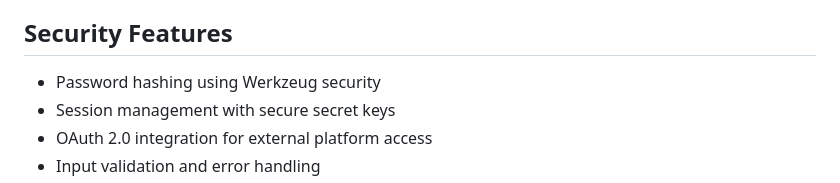
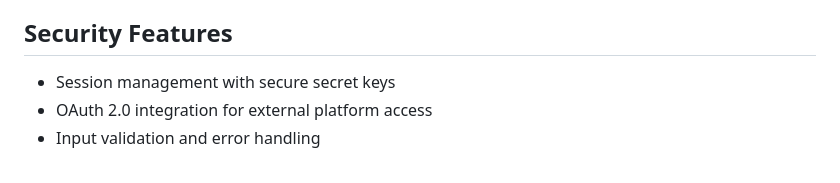
Before and after one commit to gorantlasadwik/TuneSync, a Markdown page: README.md, the part around the change. GitHub-like rendering.

```diff
--- a/README.md
+++ b/README.md
@@ -104,7 +104,6 @@ The application implements a complete SQL schema in server memory:
 
 ## Security Features
 
-- Password hashing using Werkzeug security
 - Session management with secure secret keys
 - OAuth 2.0 integration for external platform access
 - Input validation and error handling
```
